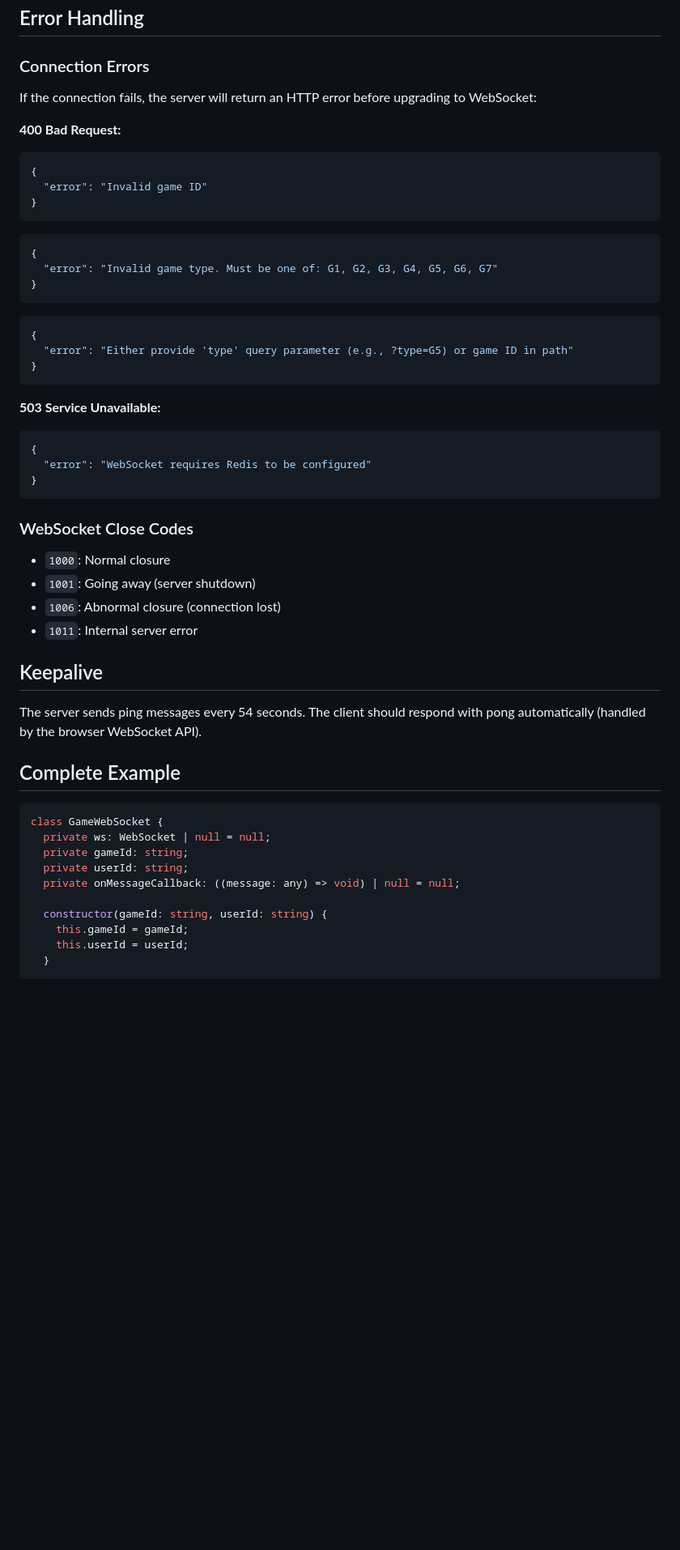
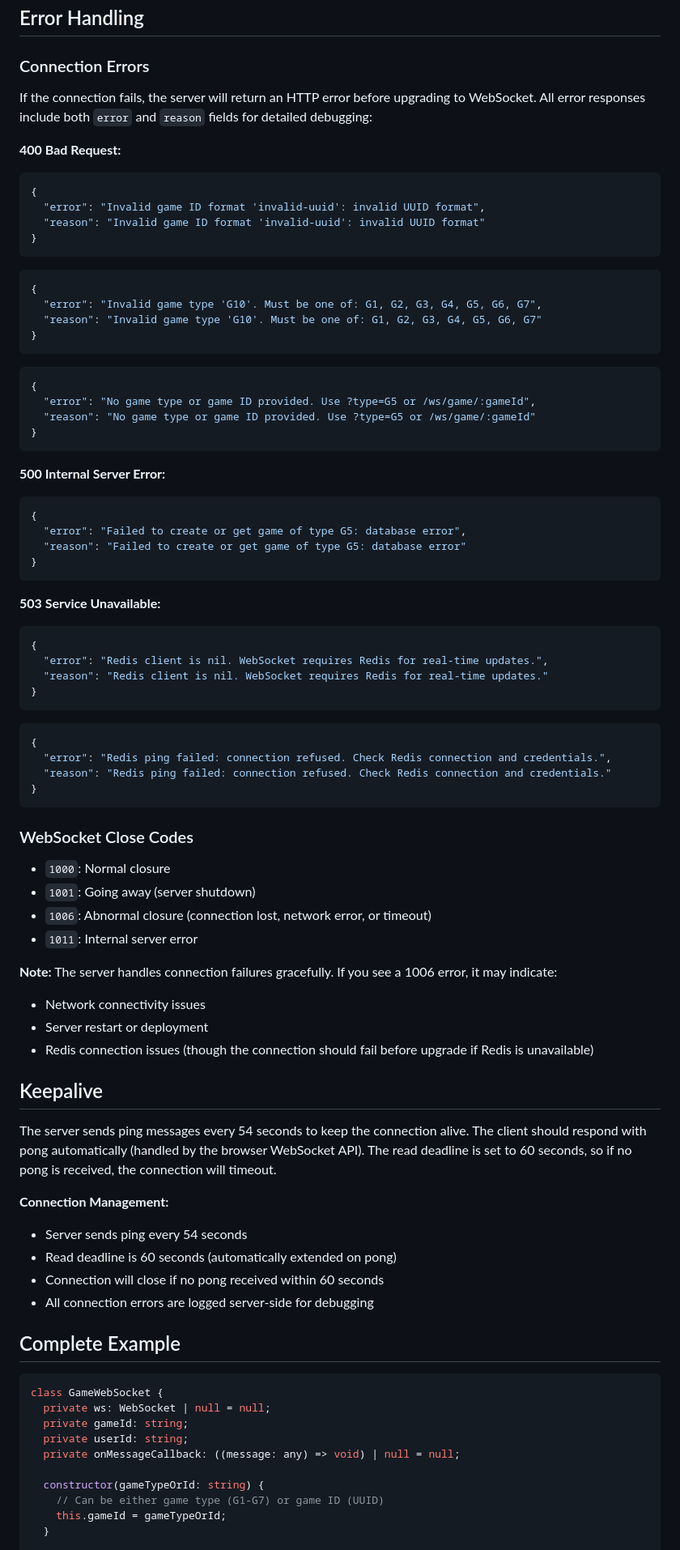
Before and after one commit to yohannes-mengistie/bingo-backend, a Markdown page: WEBSOCKET_API.md, the part around one of its changes. Shown at 81% size. GitHub-like rendering; blank space fills up the shorter version.

````diff
--- a/WEBSOCKET_API.md
+++ b/WEBSOCKET_API.md
@@ -326,31 +326,50 @@ Sent when a player wins the game.
 
 ### Connection Errors
 
-If the connection fails, the server will return an HTTP error before upgrading to WebSocket:
+If the connection fails, the server will return an HTTP error before upgrading to WebSocket. All error responses include both `error` and `reason` fields for detailed debugging:
 
 **400 Bad Request:**
 ```json
 {
-  "error": "Invalid game ID"
+  "error": "Invalid game ID format 'invalid-uuid': invalid UUID format",
+  "reason": "Invalid game ID format 'invalid-uuid': invalid UUID format"
 }
 ```
 
 ```json
 {
-  "error": "Invalid game type. Must be one of: G1, G2, G3, G4, G5, G6, G7"
+  "error": "Invalid game type 'G10'. Must be one of: G1, G2, G3, G4, G5, G6, G7",
+  "reason": "Invalid game type 'G10'. Must be one of: G1, G2, G3, G4, G5, G6, G7"
 }
 ```
 
 ```json
 {
-  "error": "Either provide 'type' query parameter (e.g., ?type=G5) or game ID in path"
+  "error": "No game type or game ID provided. Use ?type=G5 or /ws/game/:gameId",
+  "reason": "No game type or game ID provided. Use ?type=G5 or /ws/game/:gameId"
+}
+```
+
+**500 Internal Server Error:**
+```json
+{
+  "error": "Failed to create or get game of type G5: database error",
+  "reason": "Failed to create or get game of type G5: database error"
 }
 ```
 
 **503 Service Unavailable:**
 ```json
 {
-  "error": "WebSocket requires Redis to be configured"
+  "error": "Redis client is nil. WebSocket requires Redis for real-time updates.",
+  "reason": "Redis client is nil. WebSocket requires Redis for real-time updates."
+}
+```
+
+```json
+{
+  "error": "Redis ping failed: connection refused. Check Redis connection and credentials.",
+  "reason": "Redis ping failed: connection refused. Check Redis connection and credentials."
 }
 ```
 
@@ -358,12 +377,23 @@ If the connection fails, the server will return an HTTP error before upgrading t
 
 - `1000`: Normal closure
 - `1001`: Going away (server shutdown)
-- `1006`: Abnormal closure (connection lost)
+- `1006`: Abnormal closure (connection lost, network error, or timeout)
 - `1011`: Internal server error
+
+**Note:** The server handles connection failures gracefully. If you see a 1006 error, it may indicate:
+- Network connectivity issues
+- Server restart or deployment
+- Redis connection issues (though the connection should fail before upgrade if Redis is unavailable)
 
 ## Keepalive
 
-The server sends ping messages every 54 seconds. The client should respond with pong automatically (handled by the browser WebSocket API).
+The server sends ping messages every 54 seconds to keep the connection alive. The client should respond with pong automatically (handled by the browser WebSocket API). The read deadline is set to 60 seconds, so if no pong is received, the connection will timeout.
+
+**Connection Management:**
+- Server sends ping every 54 seconds
+- Read deadline is 60 seconds (automatically extended on pong)
+- Connection will close if no pong received within 60 seconds
+- All connection errors are logged server-side for debugging
 
 ## Complete Example
 
@@ -374,9 +404,9 @@ class GameWebSocket {
   private userId: string;
   private onMessageCallback: ((message: any) => void) | null = null;
 
-  constructor(gameId: string, userId: string) {
-    this.gameId = gameId;
-    this.userId = userId;
+  constructor(gameTypeOrId: string) {
+    // Can be either game type (G1-G7) or game ID (UUID)
+    this.gameId = gameTypeOrId;
   }
 
   connect(): Promise<void> {
````
Also changed, not shown: other parts of WEBSOCKET_API.md (+34 -4 lines).
